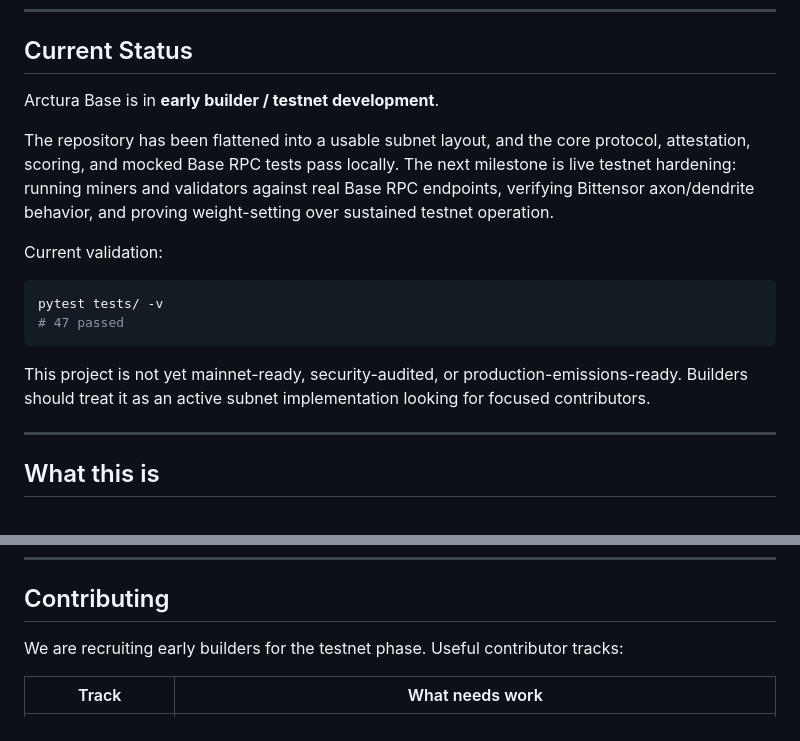
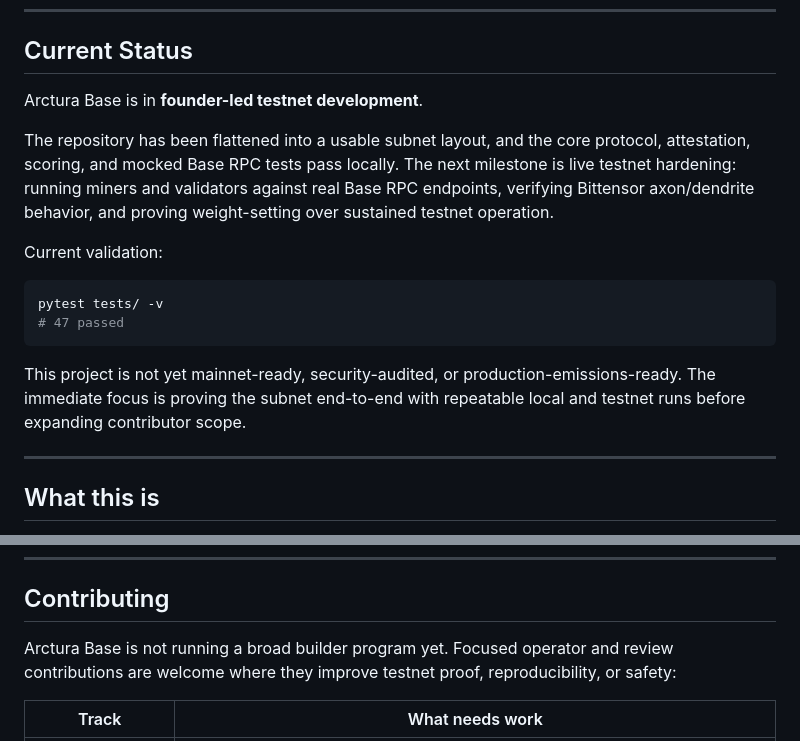
Before and after one commit to Arctura-Collective/arctura-base-subnet, a Markdown page: README.md, 2 parts joined by grey strips. GitHub-like rendering.

Commit message:
Clarify founder-led testnet posture

````diff
--- a/README.md
+++ b/README.md
@@ -14,7 +14,7 @@
 
 ## Current Status
 
-Arctura Base is in **early builder / testnet development**.
+Arctura Base is in **founder-led testnet development**.
 
 The repository has been flattened into a usable subnet layout, and the core protocol, attestation, scoring, and mocked Base RPC tests pass locally. The next milestone is live testnet hardening: running miners and validators against real Base RPC endpoints, verifying Bittensor axon/dendrite behavior, and proving weight-setting over sustained testnet operation.
 
@@ -25,7 +25,7 @@ pytest tests/ -v
 # 47 passed
 ```
 
-This project is not yet mainnet-ready, security-audited, or production-emissions-ready. Builders should treat it as an active subnet implementation looking for focused contributors.
+This project is not yet mainnet-ready, security-audited, or production-emissions-ready. The immediate focus is proving the subnet end-to-end with repeatable local and testnet runs before expanding contributor scope.
 
 ---
 
@@ -249,7 +249,7 @@ Actively pursuing all four Base programs:
 
 ## Contributing
 
-We are recruiting early builders for the testnet phase. Useful contributor tracks:
+Arctura Base is not running a broad builder program yet. Focused operator and review contributions are welcome where they improve testnet proof, reproducibility, or safety:
 
 | Track | What needs work |
 |-------|-----------------|
````
